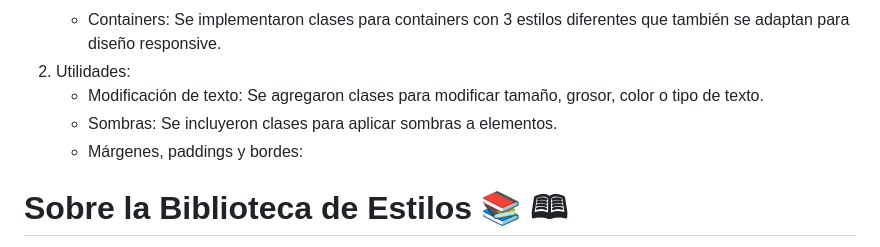
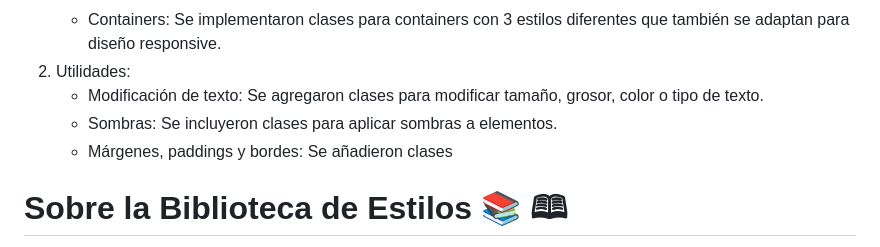
Before and after one commit to medranosteven/libreria_street_fighter, a Markdown page: README.md, the part around the change. Drawn GitHub-style.

```diff
--- a/README.md
+++ b/README.md
@@ -18,7 +18,7 @@ Se agregron clases y utilidades a la libreria de componentes
 2. Utilidades:
     - Modificación de texto: Se agregaron clases para modificar tamaño, grosor, color o tipo de texto.
     - Sombras: Se incluyeron clases para aplicar sombras a elementos.
-    - Márgenes, paddings y bordes:
+    - Márgenes, paddings y bordes: Se añadieron clases
 
 
 # Sobre la Biblioteca de Estilos &#128218; &#128366;
```
